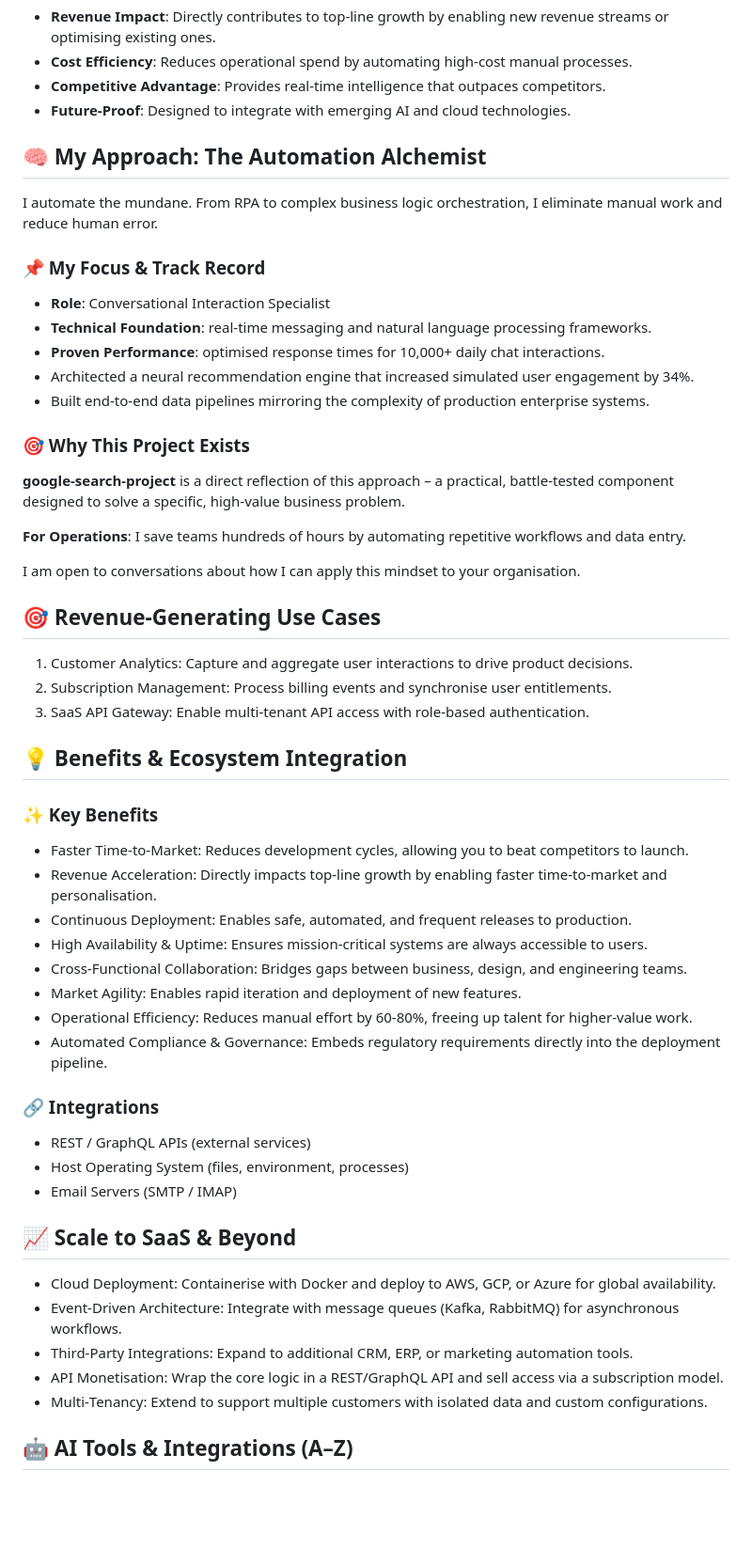
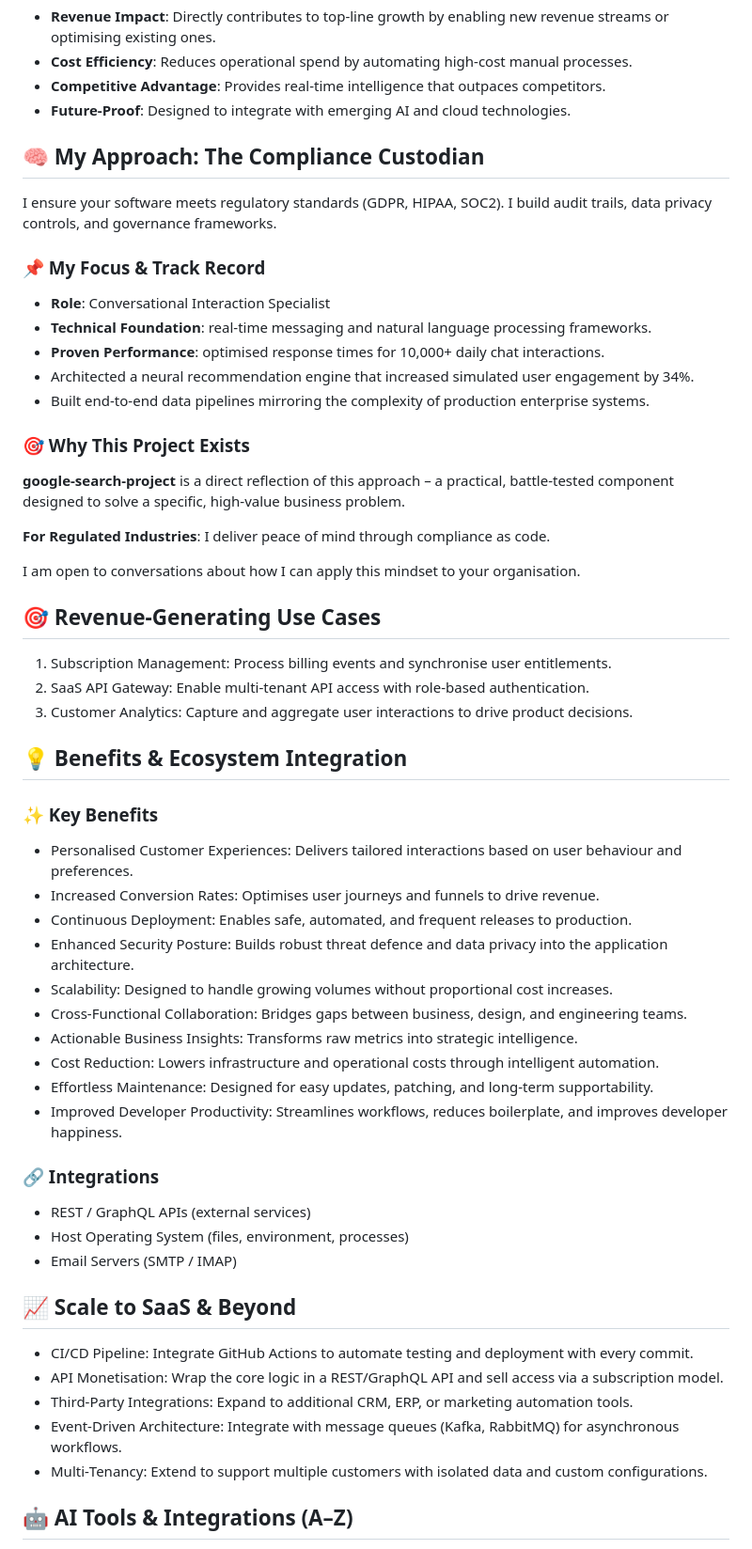
Before and after one commit to petemits/google-search-project, a Markdown page: README.md, the part around one of its changes. Shown at 94% size. Rendered like a GitHub page; blank space fills up the shorter version.

Commit message:
Initial commit by UPU

```diff
--- a/README.md
+++ b/README.md
@@ -24,9 +44,9 @@ This project contains 4 class(es) and 31 function(s).
 - **Competitive Advantage**: Provides real‑time intelligence that outpaces competitors.
 - **Future‑Proof**: Designed to integrate with emerging AI and cloud technologies.
 
-## 🧠 My Approach: The Automation Alchemist
+## 🧠 My Approach: The Compliance Custodian
 
-I automate the mundane. From RPA to complex business logic orchestration, I eliminate manual work and reduce human error.
+I ensure your software meets regulatory standards (GDPR, HIPAA, SOC2). I build audit trails, data privacy controls, and governance frameworks.
 
 ### 📌 My Focus & Track Record
 - **Role**: Conversational Interaction Specialist
@@ -38,26 +58,28 @@ I automate the mundane. From RPA to complex business logic orchestration, I elim
 ### 🎯 Why This Project Exists
 **google-search-project** is a direct reflection of this approach – a practical, battle‑tested component designed to solve a specific, high‑value business problem.
 
-**For Operations**: I save teams hundreds of hours by automating repetitive workflows and data entry.
+**For Regulated Industries**: I deliver peace of mind through compliance as code.
 
 I am open to conversations about how I can apply this mindset to your organisation.
 ## 🎯 Revenue‑Generating Use Cases
 
-1. Customer Analytics: Capture and aggregate user interactions to drive product decisions.
-2. Subscription Management: Process billing events and synchronise user entitlements.
-3. SaaS API Gateway: Enable multi‑tenant API access with role‑based authentication.
+1. Subscription Management: Process billing events and synchronise user entitlements.
+2. SaaS API Gateway: Enable multi‑tenant API access with role‑based authentication.
+3. Customer Analytics: Capture and aggregate user interactions to drive product decisions.
 
 ## 💡 Benefits & Ecosystem Integration
 
 ### ✨ Key Benefits
-- Faster Time‑to‑Market: Reduces development cycles, allowing you to beat competitors to launch.
-- Revenue Acceleration: Directly impacts top‑line growth by enabling faster time‑to‑market and personalisation.
+- Personalised Customer Experiences: Delivers tailored interactions based on user behaviour and preferences.
+- Increased Conversion Rates: Optimises user journeys and funnels to drive revenue.
 - Continuous Deployment: Enables safe, automated, and frequent releases to production.
-- High Availability & Uptime: Ensures mission‑critical systems are always accessible to users.
+- Enhanced Security Posture: Builds robust threat defence and data privacy into the application architecture.
+- Scalability: Designed to handle growing volumes without proportional cost increases.
 - Cross‑Functional Collaboration: Bridges gaps between business, design, and engineering teams.
-- Market Agility: Enables rapid iteration and deployment of new features.
-- Operational Efficiency: Reduces manual effort by 60‑80%, freeing up talent for higher‑value work.
-- Automated Compliance & Governance: Embeds regulatory requirements directly into the deployment pipeline.
+- Actionable Business Insights: Transforms raw metrics into strategic intelligence.
+- Cost Reduction: Lowers infrastructure and operational costs through intelligent automation.
+- Effortless Maintenance: Designed for easy updates, patching, and long‑term supportability.
+- Improved Developer Productivity: Streamlines workflows, reduces boilerplate, and improves developer happiness.
 
 ### 🔗 Integrations
 - REST / GraphQL APIs (external services)
@@ -66,10 +88,10 @@ I am open to conversations about how I can apply this mindset to your organisati
 
 ## 📈 Scale to SaaS & Beyond
 
-- Cloud Deployment: Containerise with Docker and deploy to AWS, GCP, or Azure for global availability.
+- CI/CD Pipeline: Integrate GitHub Actions to automate testing and deployment with every commit.
+- API Monetisation: Wrap the core logic in a REST/GraphQL API and sell access via a subscription model.
+- Third‑Party Integrations: Expand to additional CRM, ERP, or marketing automation tools.
 - Event‑Driven Architecture: Integrate with message queues (Kafka, RabbitMQ) for asynchronous workflows.
-- Third‑Party Integrations: Expand to additional CRM, ERP, or marketing automation tools.
-- API Monetisation: Wrap the core logic in a REST/GraphQL API and sell access via a subscription model.
 - Multi‑Tenancy: Extend to support multiple customers with isolated data and custom configurations.
 
 ## 🤖 AI Tools & Integrations (A–Z)
```
Also changed, not shown: other parts of README.md (+26 -1 lines).
